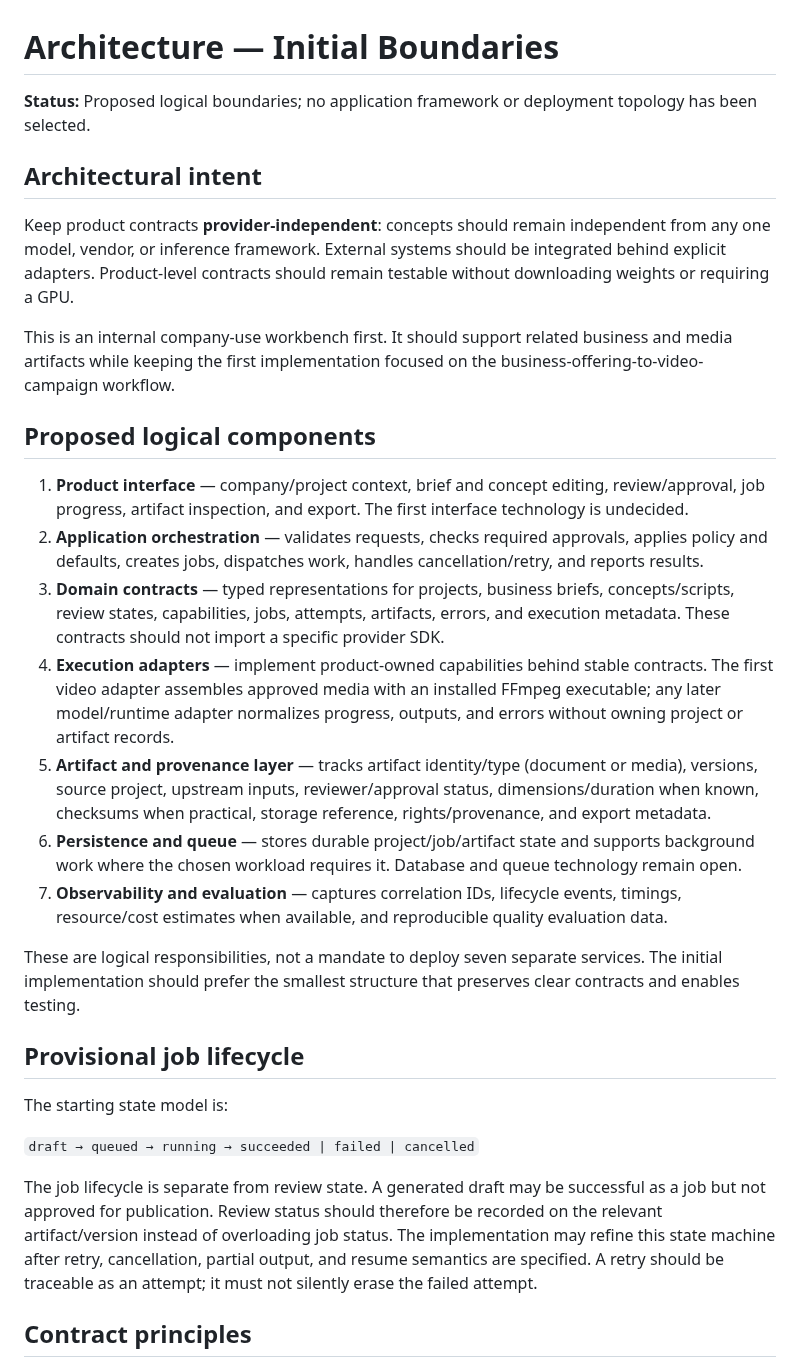
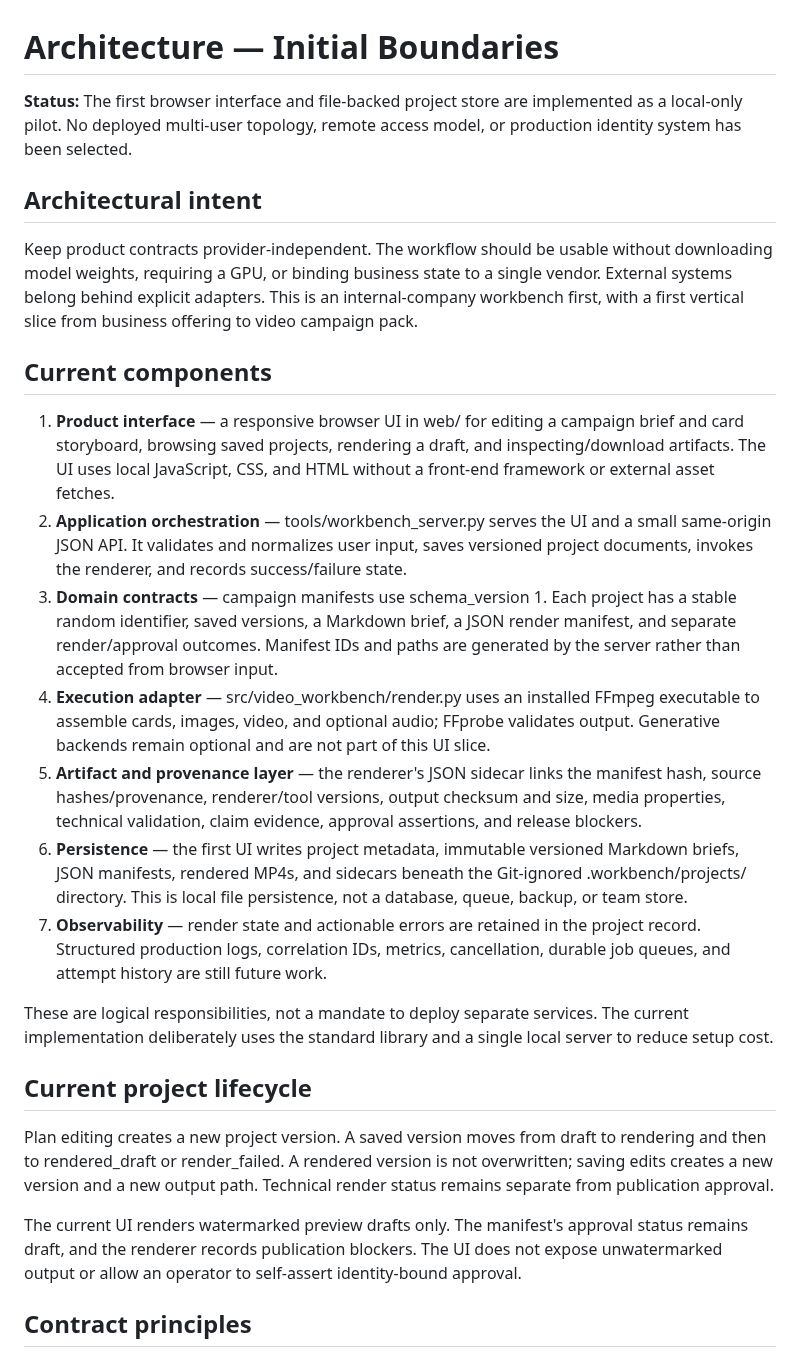
Before and after one commit to Loofy147/video-workbench, a Markdown page: docs/ARCHITECTURE.md, the part around one of its changes. GitHub-like rendering.

```diff
--- a/docs/ARCHITECTURE.md
+++ b/docs/ARCHITECTURE.md
@@ -1,32 +1,28 @@
 # Architecture — Initial Boundaries
 
-**Status:** Proposed logical boundaries; no application framework or deployment topology has been selected.
+**Status:** The first browser interface and file-backed project store are implemented as a local-only pilot. No deployed multi-user topology, remote access model, or production identity system has been selected.
 
 ## Architectural intent
 
-Keep product contracts **provider-independent**: concepts should remain independent from any one model, vendor, or inference framework. External systems should be integrated behind explicit adapters. Product-level contracts should remain testable without downloading weights or requiring a GPU.
+Keep product contracts provider-independent. The workflow should be usable without downloading model weights, requiring a GPU, or binding business state to a single vendor. External systems belong behind explicit adapters. This is an internal-company workbench first, with a first vertical slice from business offering to video campaign pack.
 
-This is an internal company-use workbench first. It should support related business and media artifacts while keeping the first implementation focused on the business-offering-to-video-campaign workflow.
+## Current components
 
-## Proposed logical components
+1. **Product interface** — a responsive browser UI in web/ for editing a campaign brief and card storyboard, browsing saved projects, rendering a draft, and inspecting/download artifacts. The UI uses local JavaScript, CSS, and HTML without a front-end framework or external asset fetches.
+2. **Application orchestration** — tools/workbench_server.py serves the UI and a small same-origin JSON API. It validates and normalizes user input, saves versioned project documents, invokes the renderer, and records success/failure state.
+3. **Domain contracts** — campaign manifests use schema_version 1. Each project has a stable random identifier, saved versions, a Markdown brief, a JSON render manifest, and separate render/approval outcomes. Manifest IDs and paths are generated by the server rather than accepted from browser input.
+4. **Execution adapter** — src/video_workbench/render.py uses an installed FFmpeg executable to assemble cards, images, video, and optional audio; FFprobe validates output. Generative backends remain optional and are not part of this UI slice.
+5. **Artifact and provenance layer** — the renderer's JSON sidecar links the manifest hash, source hashes/provenance, renderer/tool versions, output checksum and size, media properties, technical validation, claim evidence, approval assertions, and release blockers.
+6. **Persistence** — the first UI writes project metadata, immutable versioned Markdown briefs, JSON manifests, rendered MP4s, and sidecars beneath the Git-ignored .workbench/projects/ directory. This is local file persistence, not a database, queue, backup, or team store.
+7. **Observability** — render state and actionable errors are retained in the project record. Structured production logs, correlation IDs, metrics, cancellation, durable job queues, and attempt history are still future work.
 
-1. **Product interface** — company/project context, brief and concept editing, review/approval, job progress, artifact inspection, and export. The first interface technology is undecided.
-2. **Application orchestration** — validates requests, checks required approvals, applies policy and defaults, creates jobs, dispatches work, handles cancellation/retry, and reports results.
-3. **Domain contracts** — typed representations for projects, business briefs, concepts/scripts, review states, capabilities, jobs, attempts, artifacts, errors, and execution metadata. These contracts should not import a specific provider SDK.
-4. **Execution adapters** — implement product-owned capabilities behind stable contracts. The first video adapter assembles approved media with an installed FFmpeg executable; any later model/runtime adapter normalizes progress, outputs, and errors without owning project or artifact records.
-5. **Artifact and provenance layer** — tracks artifact identity/type (document or media), versions, source project, upstream inputs, reviewer/approval status, dimensions/duration when known, checksums when practical, storage reference, rights/provenance, and export metadata.
-6. **Persistence and queue** — stores durable project/job/artifact state and supports background work where the chosen workload requires it. Database and queue technology remain open.
-7. **Observability and evaluation** — captures correlation IDs, lifecycle events, timings, resource/cost estimates when available, and reproducible quality evaluation data.
+These are logical responsibilities, not a mandate to deploy separate services. The current implementation deliberately uses the standard library and a single local server to reduce setup cost.
 
-These are logical responsibilities, not a mandate to deploy seven separate services. The initial implementation should prefer the smallest structure that preserves clear contracts and enables testing.
+## Current project lifecycle
 
-## Provisional job lifecycle
+Plan editing creates a new project version. A saved version moves from draft to rendering and then to rendered_draft or render_failed. A rendered version is not overwritten; saving edits creates a new version and a new output path. Technical render status remains separate from publication approval.
 
-The starting state model is:
-
-`draft → queued → running → succeeded | failed | cancelled`
-
-The job lifecycle is separate from review state. A generated draft may be successful as a job but not approved for publication. Review status should therefore be recorded on the relevant artifact/version instead of overloading job status. The implementation may refine this state machine after retry, cancellation, partial output, and resume semantics are specified. A retry should be traceable as an attempt; it must not silently erase the failed attempt.
+The current UI renders watermarked preview drafts only. The manifest's approval status remains draft, and the renderer records publication blockers. The UI does not expose unwatermarked output or allow an operator to self-assert identity-bound approval.
 
 ## Contract principles
 
```
Also changed, not shown: other parts of docs/ARCHITECTURE.md (+19 -22 lines).
